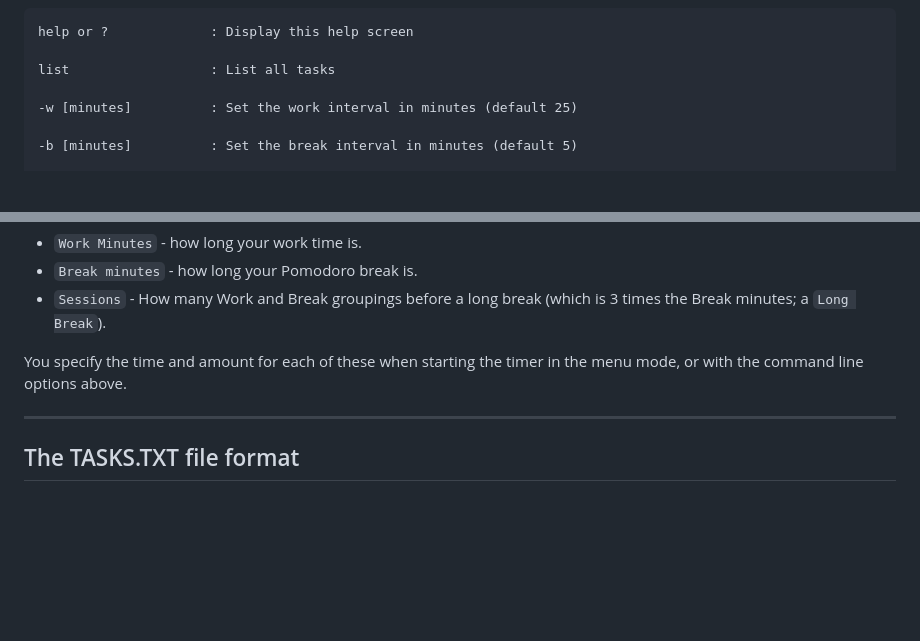
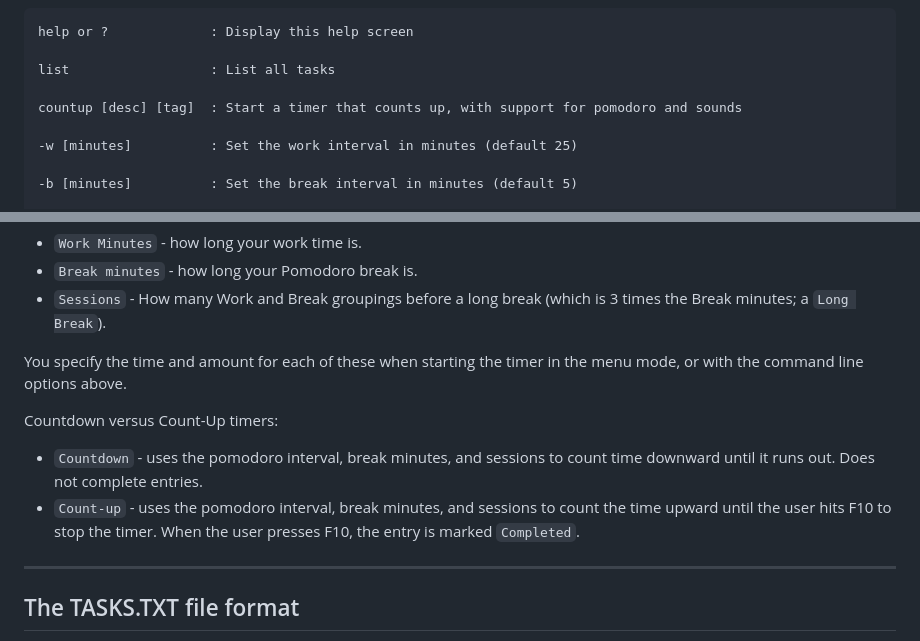
Before and after one commit to PaulJManoogian/Focus, a Markdown page: README.md, 2 parts joined by grey strips. Drawn GitHub-style; blank space fills up the shorter version.

Commit message:
Update README.md
Updated new functionality for Count-Up timers.

```diff
--- a/README.md
+++ b/README.md
@@ -29,6 +28,8 @@ Command line arguments:
 help or ?             : Display this help screen
 
 list                  : List all tasks
+
+countup [desc] [tag]  : Start a timer that counts up, with support for pomodoro and sounds
 
 -w [minutes]          : Set the work interval in minutes (default 25)
 
@@ -88,6 +89,11 @@ Time entries are added to the tasks when they are created, and the end times are
 
 You specify the time and amount for each of these when starting the timer in the menu mode, or with the command line options above.
 
+Countdown versus Count-Up timers:
+
+- `Countdown` - uses the pomodoro interval, break minutes, and sessions to count time downward until it runs out. Does not complete entries.
+- `Count-up` - uses the pomodoro interval, break minutes, and sessions to count the time upward until the user hits F10 to stop the timer. When the user presses F10, the entry is marked `Completed`.
+
 -----
 ## The TASKS.TXT file format
 
```
Also changed, not shown: other parts of README.md (+0 -1 lines).
